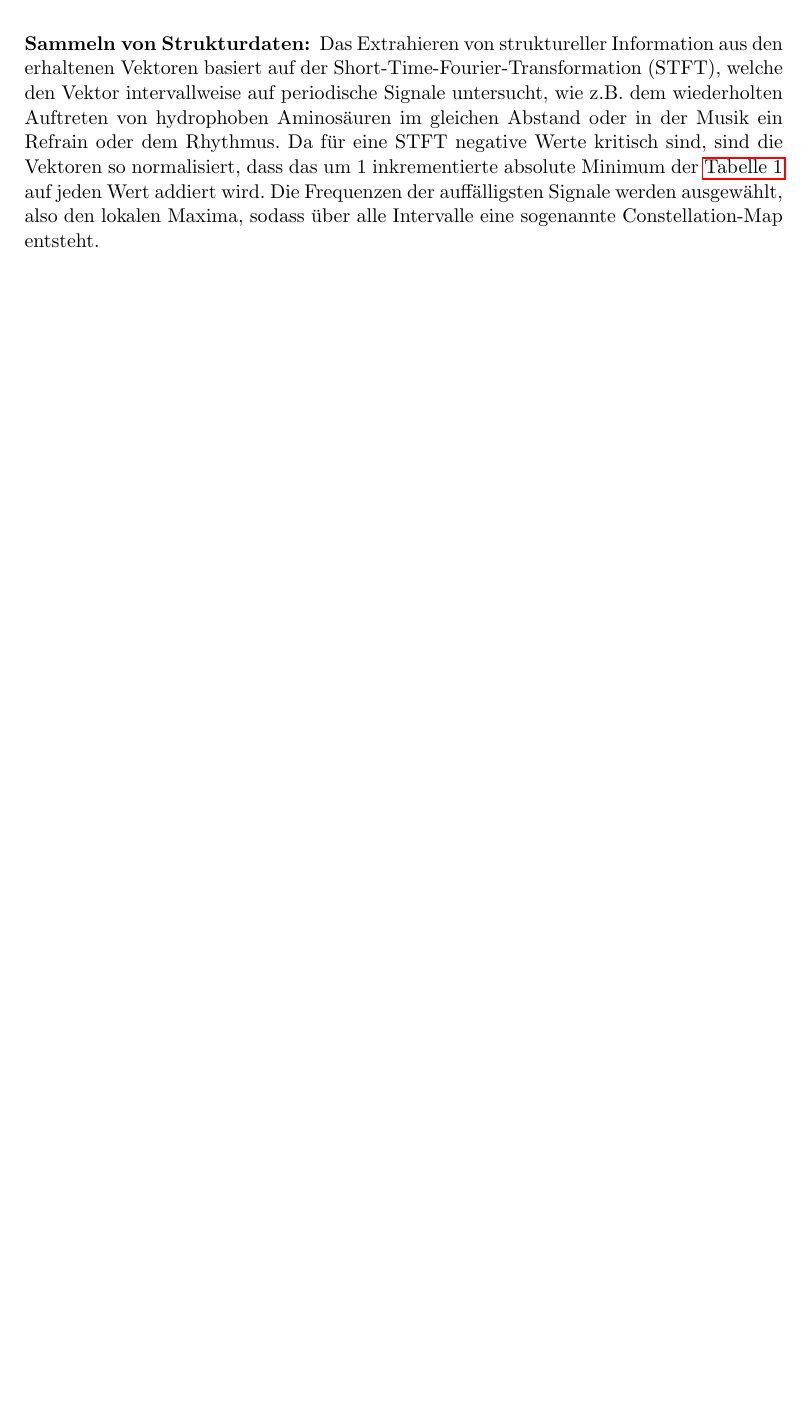
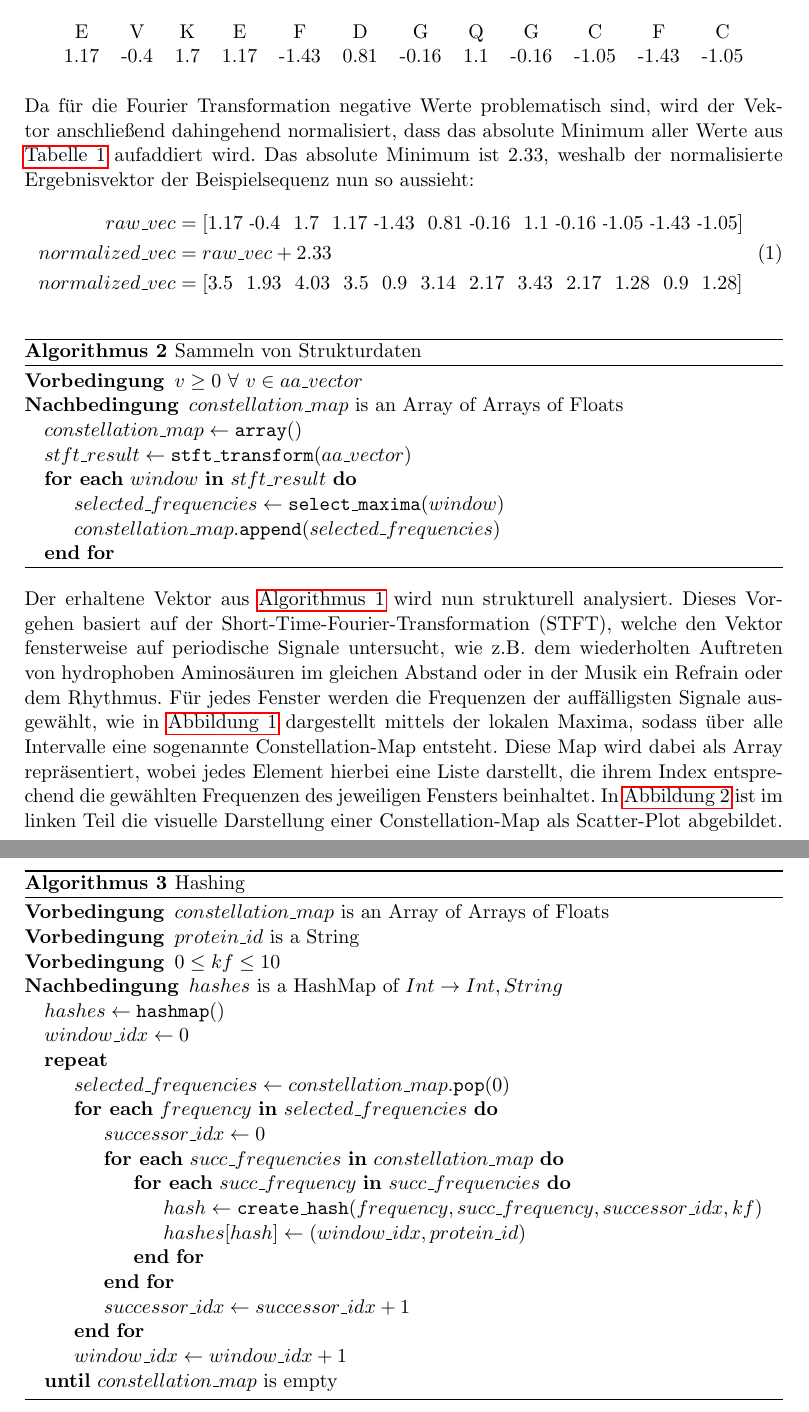
Before and after one commit to qwerdenkerXD/Bachelorarbeit-Bioinformatik, a LaTeX document (Supplement/Hausarbeit.tex, which reads Supplement/Material_und_Methoden.tex, Supplement/Preamble.tex): part of page 10 of 16 before the commit and two parts of pages 11 and 12 of 18 after it, the two joined at a grey line, cut at the place of the change, the shorter picture padded with empty space. Compiled offline with pdfLaTeX.

Commit message:
reworked Grundalgorithmus  - missing: create-db, find-matches, match-family

```diff
--- a/Supplement/Material_und_Methoden.tex
+++ b/Supplement/Material_und_Methoden.tex
@@ -20,7 +37,43 @@
             {\KFD & \A  & \C & \D & \E & \F & \G & \dots}
         \end{table}
 
+        \newpage
+        Folglich kann eine Aminosäuresequenz pro Faktor in einen numerischen Vektor übersetzt werden, wobei ein höherer absoluter Wert für mehr Relevanz des Faktors steht. Hätte man also die Beispielsequenz \texttt{EVKEFDGQGCFC}, wäre die Übersetzung für die Hydrophobizität die folgende:
+
+        \begin{table}[h]
+            \centering
+            \begin{tabular}{cccccccccccc}
+                % x=list(np.random.choice(list("ACDEFGHIKLMNPQRSTVWY"), len("cccccccccccc"), p=[.1,.1,.1,.1,.1,.1,*([.4/14]*14)]));" & ".join(x);" & ".join(str(KIDERA_TABLE[i][3]) for i in x)
+                E & V & K & E & F & D & G & Q & G & C & F & C\\
+                1.17 & -0.4 & 1.7 & 1.17 & -1.43 & 0.81 & -0.16 & 1.1 & -0.16 & -1.05 & -1.43 & -1.05
+            \end{tabular}
+        \end{table}
+
+        Da für die Fourier Transformation negative Werte problematisch sind, wird der Vektor anschließend dahingehend normalisiert, dass das absolute Minimum aller Werte aus \autoref{tab:kidera} aufaddiert wird. Das absolute Minimum ist 2.33, weshalb der normalisierte Ergebnisvektor der Beispielsequenz nun so aussieht:
+        \begin{equation}
+            \newcommand{\sminus}{\scalebox{0.8}[1]{-}}
+            \label{equ:normalization}
+            \begin{split}
+                raw\_vec & = [1.17\ \sminus0.4\ \ 1.7\ \ 1.17\ \sminus1.43\ \ 0.81\ \sminus0.16\ \ 1.1\ \sminus0.16\ \sminus1.05\ \sminus1.43\ \sminus1.05]\\
+                normalized\_vec & = raw\_vec + 2.33\\
+                normalized\_vec & = [3.5\ \ 1.93\ \ 4.03\ \ 3.5\ \ 0.9\ \ 3.14\ \ 2.17\ \ 3.43\ \ 2.17\ \ 1.28\ \ 0.9\ \ 1.28]
+            \end{split}
+        \end{equation}
+
         % Sammeln struktureller Information
-        \vspace{2.25mm}
-        \textbf{Sammeln von Strukturdaten:}\ \ Das Extrahieren von struktureller Information aus den erhaltenen Vektoren basiert auf der Short-Time-Fourier-Transformation (STFT), welche den Vektor intervallweise auf periodische Signale untersucht, wie z.B. dem wiederholten Auftreten von hydrophoben Aminosäuren im gleichen Abstand oder in der Musik ein Refrain oder dem Rhythmus. Da für eine STFT negative Werte kritisch sind, sind die Vektoren so normalisiert, dass das um 1 inkrementierte absolute Minimum der \autoref{tab:kidera} auf jeden Wert addiert wird. Die Frequenzen der auffälligsten Signale werden ausgewählt, also den lokalen Maxima, sodass über alle Intervalle eine sogenannte Constellation-Map entsteht.
+        % \vspace{2.25mm}
+        \begin{algorithm}
+            \caption{Sammeln von Strukturdaten}\label{alg:strukturdaten}
+            \begin{algorithmic}
+                \Require $v \geq 0\ \forall\ v \in aa\_vector$
+                \Ensure $constellation\_map$ is an Array of Arrays of Floats
 
+                \State $constellation\_map \gets \texttt{array}()$
+                \State $stft\_result \gets \texttt{stft\_transform}(aa\_vector)$
+                \ForEach{$window\ \textbf{in}\ stft\_result$}
+                    \State $selected\_frequencies \gets \texttt{select\_maxima}(window)$
+                    \State $constellation\_map.\texttt{append}(selected\_frequencies)$
+                \EndFor
+            \end{algorithmic}
+        \end{algorithm}
+        Der erhaltene Vektor aus \autoref{alg:vorbereitung} wird nun strukturell analysiert. Dieses Vorgehen basiert auf der Short-Time-Fourier-Transformation (STFT), welche den Vektor fensterweise auf periodische Signale untersucht, wie z.B. dem wiederholten Auftreten von hydrophoben Aminosäuren im gleichen Abstand oder in der Musik ein Refrain oder dem Rhythmus. Für jedes Fenster werden die Frequenzen der auffälligsten Signale ausgewählt, wie in \autoref{fig:freq_selection} dargestellt mittels der lokalen Maxima, sodass über alle Intervalle eine sogenannte Constellation-Map entsteht. Diese Map wird dabei als Array repräsentiert, wobei jedes Element hierbei eine Liste darstellt, die ihrem Index entsprechend die gewählten Frequenzen des jeweiligen Fensters beinhaltet. In \autoref{fig:hashing} ist im linken Teil die visuelle Darstellung einer Constellation-Map als Scatter-Plot abgebildet.
@@ -30,3 +84,25 @@
+        \begin{algorithm}
+            \caption{Hashing}\label{alg:strukturdaten}
+            \begin{algorithmic}
+                \Require $constellation\_map$ is an Array of Arrays of Floats
+                \Require $protein\_id$ is a String
+                \Require $0 \leq kf \leq 10$
+                \Ensure $hashes$ is a HashMap of $Int \rightarrow Int, String$
 
-        Dieses Verfahren wird in \autoref{fig:hashing} repräsentativ dargestellt, wobei rote Kanten die ignorierten Kanten abbilden.
-        \begin{figure}[h]
+                \State $hashes \gets \texttt{hashmap}()$
+                \State $window\_idx \gets 0$
+                \Repeat
+                    \State $selected\_frequencies \gets constellation\_map.\texttt{pop}(0)$
+                    \ForEach{$frequency\ \textbf{in}\ selected\_frequencies$}
+                        \State $successor\_idx \gets 0$
+                        \ForEach{$succ\_frequencies\ \textbf{in}\ constellation\_map$}
+                            \ForEach{$succ\_frequency\ \textbf{in}\ succ\_frequencies$}
+                                \State $hash \gets \texttt{create\_hash}(frequency, succ\_frequency, successor\_idx, kf)$
+                                \State $hashes[hash] \gets (window\_idx, protein\_id)$
+                            \EndFor
+                        \EndFor
+                        \State $successor\_idx \gets successor\_idx + 1$
+                    \EndFor
+                    \State $window\_idx \gets window\_idx + 1$
+                \Until{$constellation\_map$ is empty}
+            \end{algorithmic}
--- a/Supplement/Preamble.tex
+++ b/Supplement/Preamble.tex
@@ -17,6 +17,15 @@
 \usepackage{listings}  % for Code listing
 \usepackage{xcolor}  % for colorful Code listing
 \usepackage{wrapfig}
+\usepackage{algorithm}
+\usepackage{algpseudocode}
+\floatname{algorithm}{Algorithmus}
+\newcommand{\algorithmautorefname}{Algorithmus}
+\renewcommand{\listalgorithmname}{Algorithmenverzeichnis}
+\renewcommand{\algorithmicrequire}{\textbf{Vorbedingung}}
+\renewcommand{\algorithmicensure}{\textbf{Nachbedingung}}
+\algnewcommand\algorithmicforeach{\textbf{for each}}
+\algdef{S}[FOR]{ForEach}[1]{\algorithmicforeach\ #1\ \algorithmicdo}
 
 \bibliography{Literatur}
 
```
Also changed, not shown: Hausarbeit.pdf, Supplement/Material_und_Methoden.tex (30 more changed lines).
